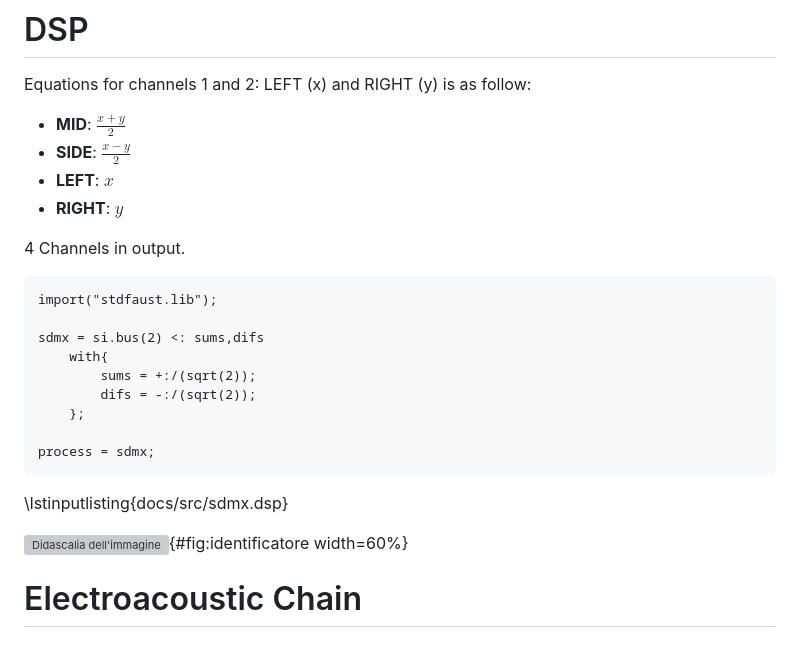
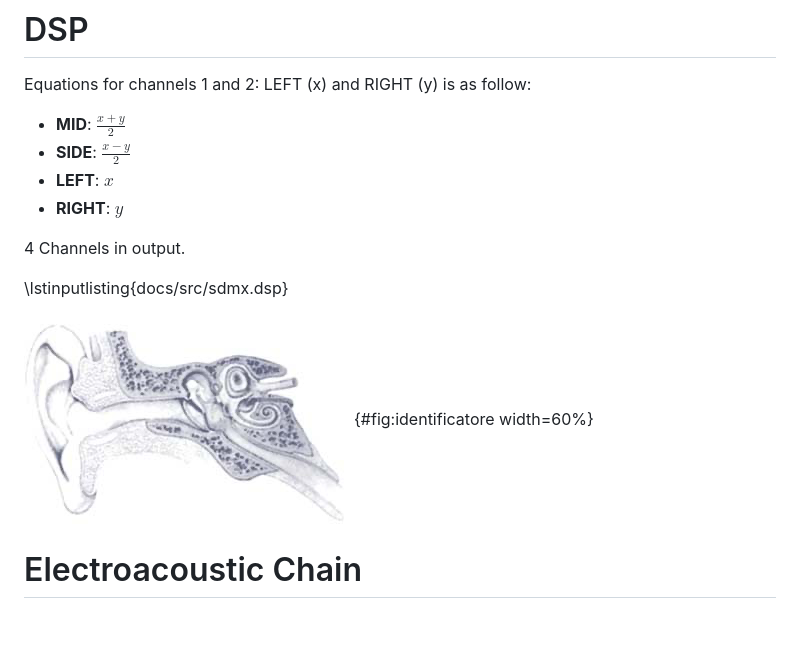
Before and after one commit to ZetaAllaMenoUno/20250710_INCONTRI, a Markdown page: README.md, the part around the change. Drawn GitHub-style; grey boxes are pictures that could not be loaded.

Commit message:
Auto-aggiornamento documento con template [skip ci]

````diff
--- a/README.md
+++ b/README.md
@@ -144,21 +144,9 @@ Equations for channels 1 and 2: LEFT (x) and RIGHT (y) is as follow:
 
 4 Channels in output.
 
-```faust
-import("stdfaust.lib");
-
-sdmx = si.bus(2) <: sums,difs
-    with{
-        sums = +:/(sqrt(2));
-        difs = -:/(sqrt(2));
-    };
-
-process = sdmx;
-```
-
 \lstinputlisting{docs/src/sdmx.dsp}
 
-![Didascalia dell'immagine](percorso/img001.png){#fig:identificatore width=60%}
+![Didascalia dell'immagine](docs/images/img001.png){#fig:identificatore width=60%}
 
 
 # Electroacoustic Chain
````
